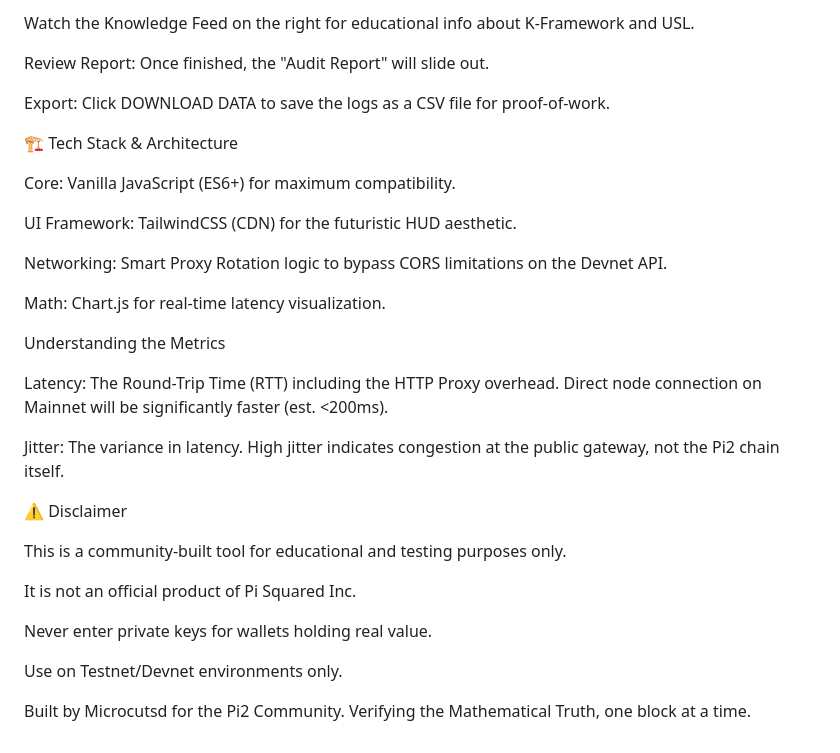
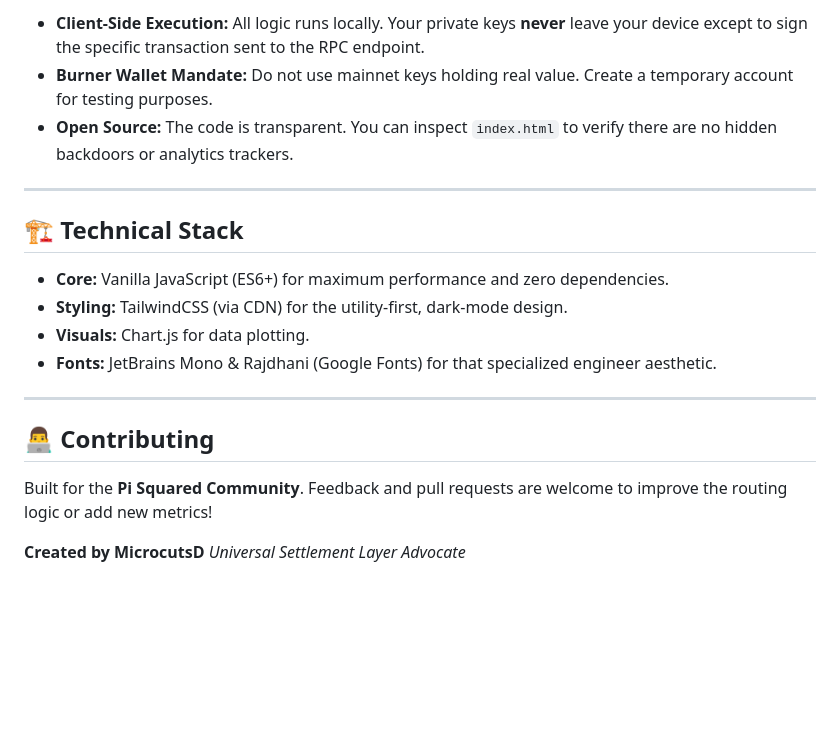
Before and after one commit to glaszer/pi2-sentinel-dashboard, a Markdown page: README.md, the part around the change printed below. Rendered like a GitHub page; blank space fills up the shorter version.

```diff
--- a/README.md
+++ b/README.md
@@ -69,35 +63,23 @@ The system will broadcast 20 test transactions.
 
-Watch the Knowledge Feed on the right for educational info about K-Framework and USL.
+*   **Client-Side Execution:** All logic runs locally. Your private keys **never** leave your device except to sign the specific transaction sent to the RPC endpoint.
+*   **Burner Wallet Mandate:** Do not use mainnet keys holding real value. Create a temporary account for testing purposes.
+*   **Open Source:** The code is transparent. You can inspect `index.html` to verify there are no hidden backdoors or analytics trackers.
 
-Review Report: Once finished, the "Audit Report" will slide out.
+---
 
-Export: Click DOWNLOAD DATA to save the logs as a CSV file for proof-of-work.
+## 🏗️ Technical Stack
 
-🏗️ Tech Stack & Architecture
+*   **Core:** Vanilla JavaScript (ES6+) for maximum performance and zero dependencies.
+*   **Styling:** TailwindCSS (via CDN) for the utility-first, dark-mode design.
+*   **Visuals:** Chart.js for data plotting.
+*   **Fonts:** JetBrains Mono & Rajdhani (Google Fonts) for that specialized engineer aesthetic.
 
-Core: Vanilla JavaScript (ES6+) for maximum compatibility.
+---
 
-UI Framework: TailwindCSS (CDN) for the futuristic HUD aesthetic.
+## 👨‍💻 Contributing
 
-Networking: Smart Proxy Rotation logic to bypass CORS limitations on the Devnet API.
+Built for the **Pi Squared Community**.
+Feedback and pull requests are welcome to improve the routing logic or add new metrics!
 
-Math: Chart.js for real-time latency visualization.
-
-Understanding the Metrics
-
-Latency: The Round-Trip Time (RTT) including the HTTP Proxy overhead. Direct node connection on Mainnet will be significantly faster (est. <200ms).
-
-Jitter: The variance in latency. High jitter indicates congestion at the public gateway, not the Pi2 chain itself.
-
-⚠️ Disclaimer
-
-This is a community-built tool for educational and testing purposes only.
-
-It is not an official product of Pi Squared Inc.
-
-Never enter private keys for wallets holding real value.
-
-Use on Testnet/Devnet environments only.
-
-Built by Microcutsd for the Pi2 Community.
-Verifying the Mathematical Truth, one block at a time.
+**Created by MicrocutsD**
+*Universal Settlement Layer Advocate*
```
Also changed, not shown: other parts of README.md (+39 -45 lines).
